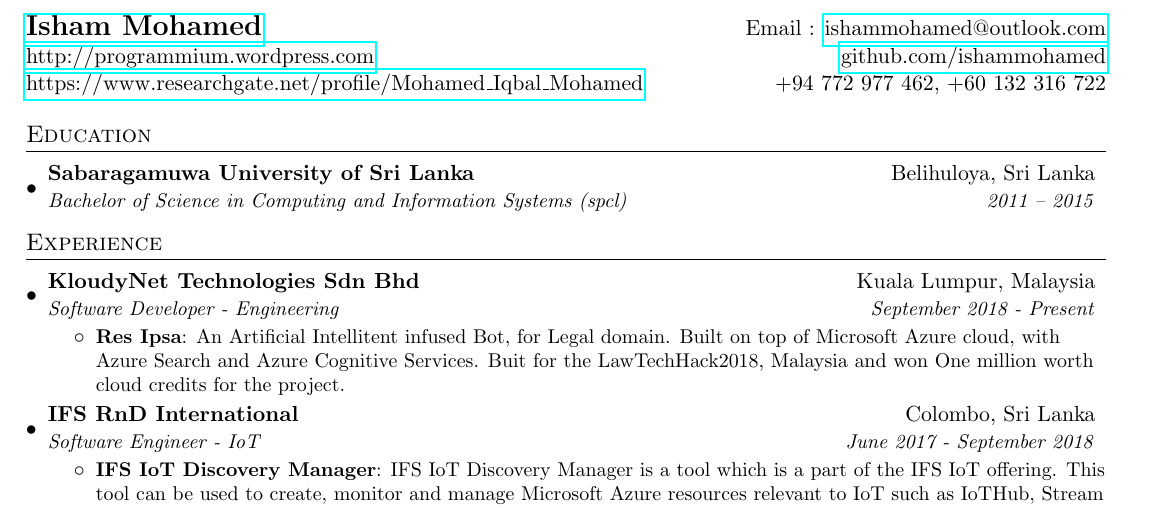
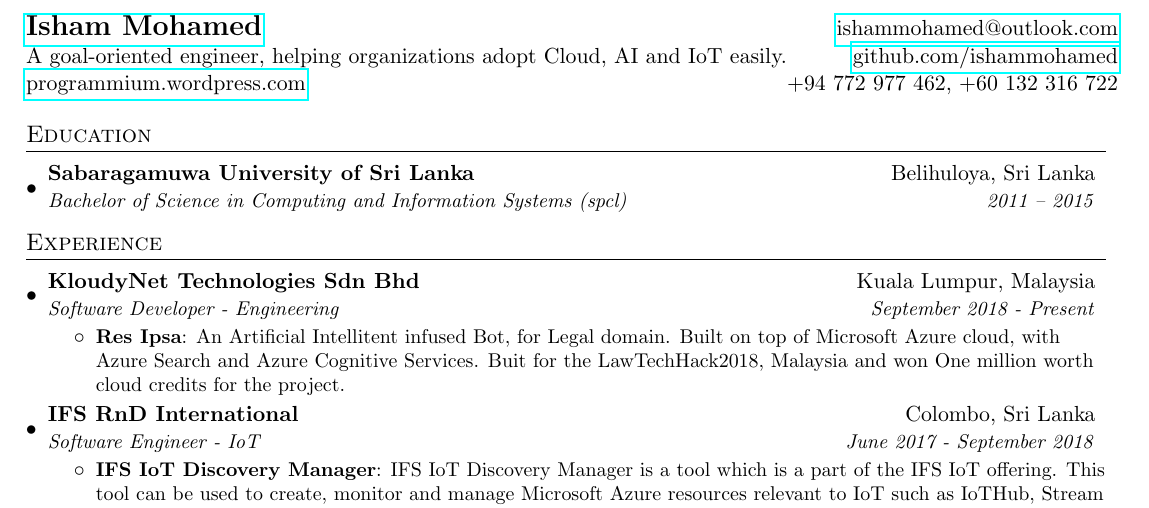
Before and after one commit to IshamMohamed/TexResume, a LaTeX CV (Resume.tex): part of the page, cut so that both start at the same text. Compiled offline with pdfLaTeX.

Commit message:
Update Resume.tex
Added introducton one liner | Removed research gate details

```diff
--- a/Resume.tex
+++ b/Resume.tex
@@ -69,11 +69,10 @@
 
 %----------HEADING-----------------
 \begin{tabular*}{\textwidth}{l@{\extracolsep{\fill}}r}
-  \textbf{\href{http://ishammohamed.tech/}{\Large Isham Mohamed}} & Email : \href{mailto:ishammohamed@outlook.com}{ishammohamed@outlook.com}\\
-  \href{http://programmium.wordpress.com/}{http://programmium.wordpress.com} & \href{https://github.com/ishammohamed}{github.com/ishammohamed} \\
-  \href{https://www.researchgate.net/profile/Mohamed_Iqbal_Mohamed}{https://www.researchgate.net/profile/Mohamed\_Iqbal\_Mohamed} &  +94 772 977 462, +60 132 316 722 \\
+  \textbf{\href{http://ishammohamed.tech/}{\Large Isham Mohamed}} & \href{mailto:ishammohamed@outlook.com}{ishammohamed@outlook.com}\\
+  A goal-oriented engineer, helping organizations adopt Cloud, AI and IoT easily. & \href{https://github.com/ishammohamed}{github.com/ishammohamed} \\
+  \href{http://programmium.wordpress.com/}{programmium.wordpress.com} &  +94 772 977 462, +60 132 316 722 \\
 \end{tabular*}
-
 
 %-----------EDUCATION-----------------
 \section{Education}
```
Also changed, not shown: Resume.tex (1 more changed lines).
